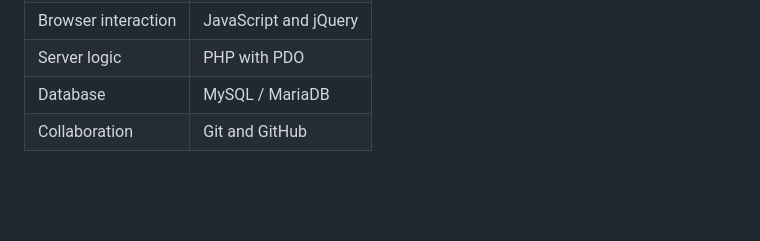
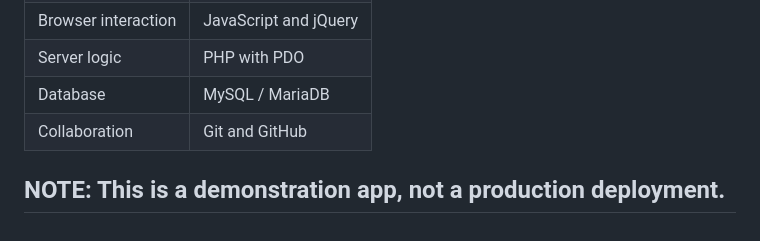
Before and after one commit to sufyanemrith/Cyber-Shield, a Markdown page: README.md, the part around the change. GitHub-like rendering; blank space fills up the shorter version.

```diff
--- a/README.md
+++ b/README.md
@@ -110,3 +110,5 @@ The broader pharmacy features described above remain planned. Browser layout, PH
 | Server logic | PHP with PDO |
 | Database | MySQL / MariaDB |
 | Collaboration | Git and GitHub |
+
+## NOTE: This is a demonstration app, not a production deployment.
```
